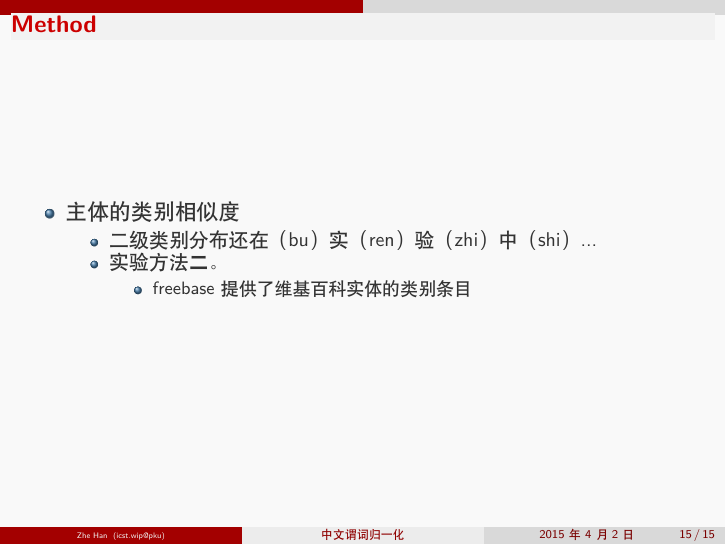
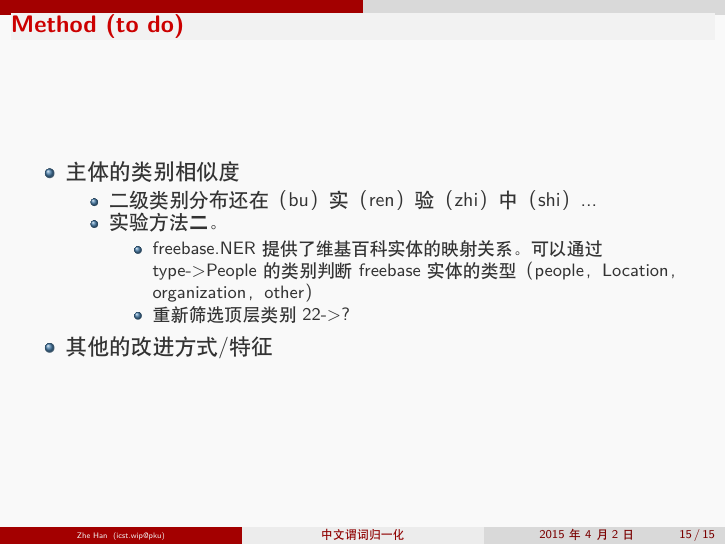
Before and after one commit to iampkuhz/LatexSlidesAndDocs, LaTeX slides (Slides/20150403.WIPShortReport.ZhwikiPredicateUnification/latex/ZhwikiPredicateUnification.tex): page 18 of 18. Compiled offline with XeLaTeX.

Commit message:
wiki_predicate continue

```diff
--- a/Slides/20150403.WIPShortReport.ZhwikiPredicateUnification/latex/ZhwikiPredicateUnification.tex
+++ b/Slides/20150403.WIPShortReport.ZhwikiPredicateUnification/latex/ZhwikiPredicateUnification.tex
@@ -329,17 +329,19 @@
 
 
 \frame{
-  \frametitle{Method}
+  \frametitle{Method (to do)}
   \begin{itemize}
    \item 主体的类别相似度
       \begin{itemize}
        \item 二级类别分布还在（bu）实（ren）验（zhi）中（shi）...
        \item 实验方法\textbf{二}。
 	  \begin{itemize}
-	   \item freebase 提供了维基百科实体的类别条目
+	   \item freebase.NER 提供了维基百科实体的映射关系。可以通过type->People的类别判断freebase实体的类型（people，Location，organization，other）
+	   \item 重新筛选顶层类别 22->?
 	  \end{itemize}
 
       \end{itemize}
+   \item 其他的改进方式/特征
 
   \end{itemize}
 }
```
Also changed, not shown: 1 other file.
